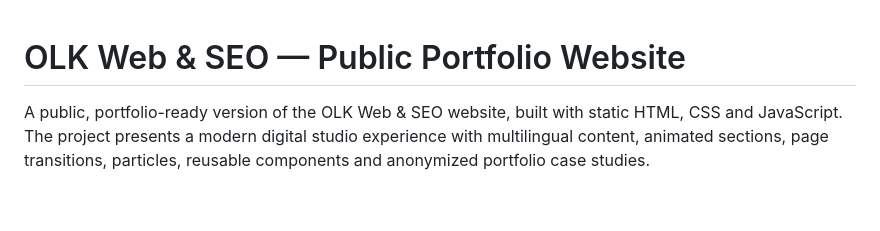
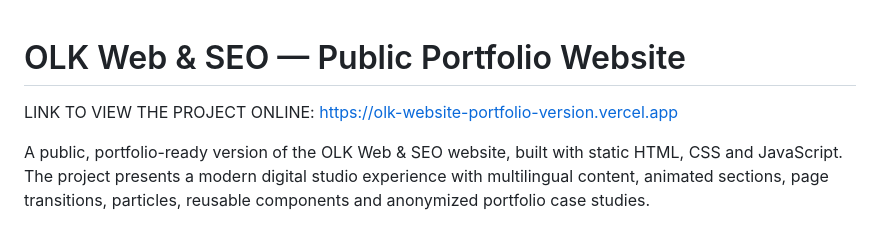
Before and after one commit to olucaskirsten/OLK-Website-Portfolio-Version, a Markdown page: README.md, the part around the change. GitHub-like rendering; blank space fills up the shorter version.

```diff
--- a/README.md
+++ b/README.md
@@ -1,4 +1,6 @@
 # OLK Web & SEO — Public Portfolio Website
+
+LINK TO VIEW THE PROJECT ONLINE: https://olk-website-portfolio-version.vercel.app
 
 A public, portfolio-ready version of the OLK Web & SEO website, built with static HTML, CSS and JavaScript. The project presents a modern digital studio experience with multilingual content, animated sections, page transitions, particles, reusable components and anonymized portfolio case studies.
 
```
